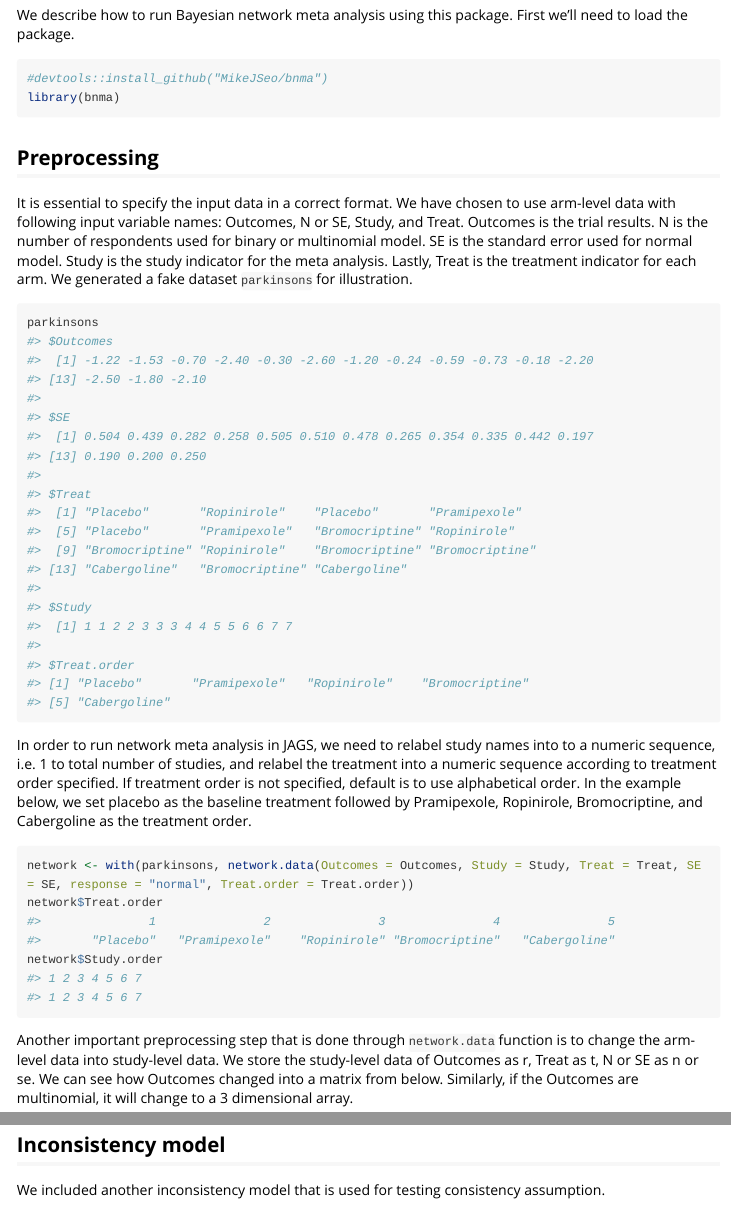
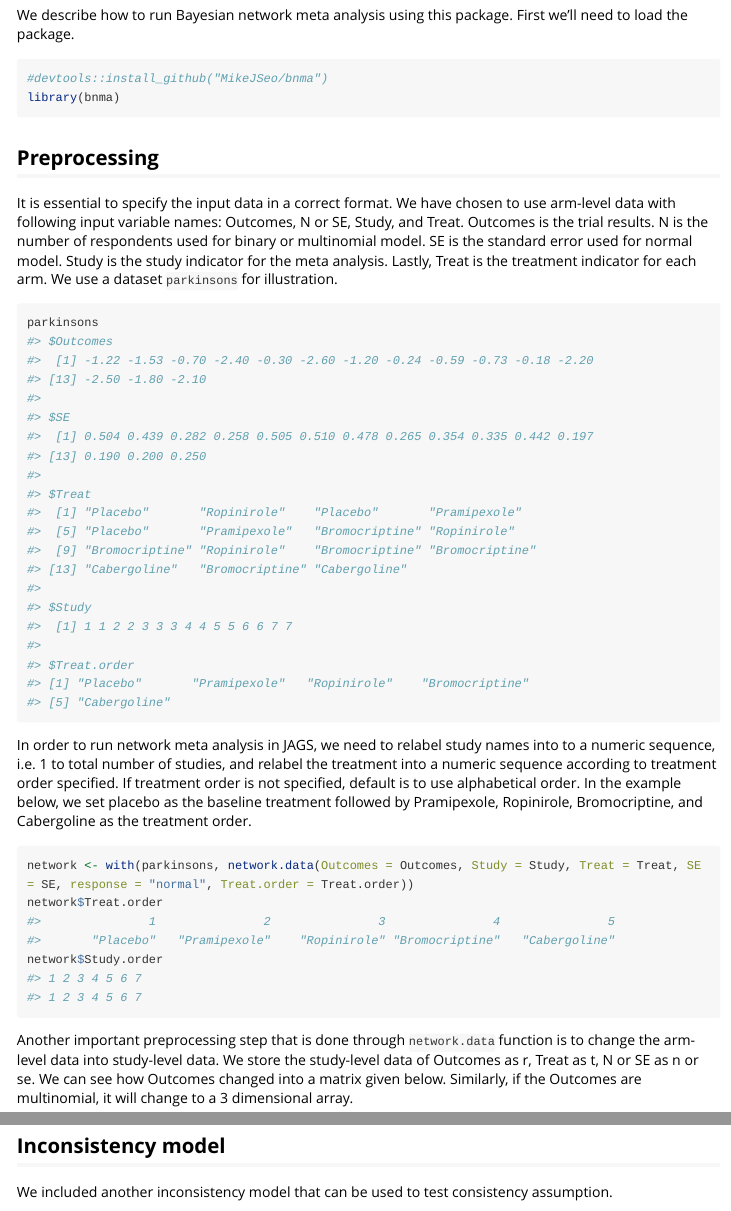
Before and after one commit to MikeJSeo/bnma, an R Markdown document (vignettes/my-vignette.Rmd): the page in a window 1100 px wide, from 150 px down, and a second part further down, joined at a grey line. Rendered offline with R 4.5, knitr and Pandoc, with nearby package versions; code that draws random numbers runs with fixed seeds of ours; some code elsewhere in the file could not run offline; long lines of code are wrapped.

Commit message:
revision

````diff
--- a/vignettes/my-vignette.Rmd
+++ b/vignettes/my-vignette.Rmd
@@ -27,7 +27,7 @@ library(bnma)
 
 ## Preprocessing
 
-It is essential to specify the input data in a correct format. We have chosen to use arm-level data with following input variable names: Outcomes, N or SE, Study, and Treat. Outcomes is the trial results. N is the number of respondents used for binary or multinomial model. SE is the standard error used for normal model. Study is the study indicator for the meta analysis. Lastly, Treat is the treatment indicator for each arm. We generated a fake dataset `parkinsons` for illustration.
+It is essential to specify the input data in a correct format. We have chosen to use arm-level data with following input variable names: Outcomes, N or SE, Study, and Treat. Outcomes is the trial results. N is the number of respondents used for binary or multinomial model. SE is the standard error used for normal model. Study is the study indicator for the meta analysis. Lastly, Treat is the treatment indicator for each arm. We use a dataset `parkinsons` for illustration.
 
 
 ```{r}
@@ -42,7 +42,7 @@ network$Treat.order
 network$Study.order
 ```
 
-Another important preprocessing step that is done through `network.data` function is to change the arm-level data into study-level data. We store the study-level data of Outcomes as r, Treat as t, N or SE as n or se. We can see how Outcomes changed into a matrix from below. Similarly, if the Outcomes are multinomial, it will change to a 3 dimensional array.
+Another important preprocessing step that is done through `network.data` function is to change the arm-level data into study-level data. We store the study-level data of Outcomes as r, Treat as t, N or SE as n or se. We can see how Outcomes changed into a matrix given below. Similarly, if the Outcomes are multinomial, it will change to a 3 dimensional array.
 
 ```{r}
 network$r
@@ -142,4 +141,4 @@ summary(result)
 
 ## Inconsistency model
 
-We included another inconsistency model that is used for testing consistency assumption.
+We included another inconsistency model that can be used to test consistency assumption.
````
Also changed, not shown: vignettes/my-vignette.Rmd (1 more changed lines).
